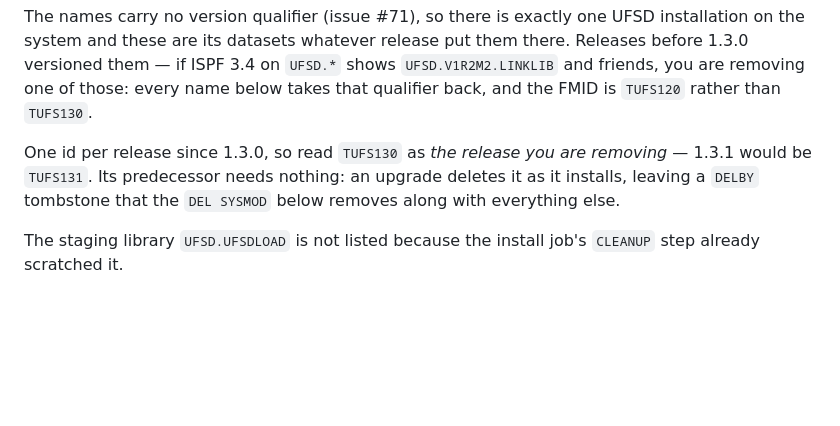
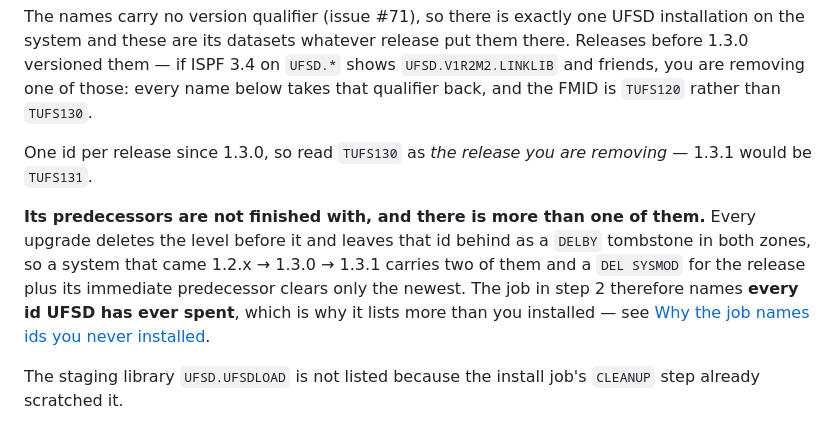
Before and after one commit to mvslovers/ufsd, a Markdown page: docs/uninstall.md, the part around one of its changes. Drawn GitHub-style; blank space fills up the shorter version.

```diff
--- a/docs/uninstall.md
+++ b/docs/uninstall.md
@@ -27,9 +27,15 @@ below takes that qualifier back, and the FMID is `TUFS120` rather than
 `TUFS130`.
 
 One id per release since 1.3.0, so read `TUFS130` as *the release you are
-removing* — 1.3.1 would be `TUFS131`. Its predecessor needs nothing: an upgrade
-deletes it as it installs, leaving a `DELBY` tombstone that the `DEL SYSMOD`
-below removes along with everything else.
+removing* — 1.3.1 would be `TUFS131`.
+
+**Its predecessors are not finished with, and there is more than one of them.**
+Every upgrade deletes the level before it and leaves that id behind as a
+`DELBY` tombstone in both zones, so a system that came 1.2.x → 1.3.0 → 1.3.1
+carries two of them and a `DEL SYSMOD` for the release plus its immediate
+predecessor clears only the newest. The job in step 2 therefore names **every
+id UFSD has ever spent**, which is why it lists more than you installed — see
+[Why the job names ids you never installed](#why-the-job-names-ids-you-never-installed).
 
 The staging library `UFSD.UFSDLOAD` is not listed because the install job's
 `CLEANUP` step already scratched it.
```
Also changed, not shown: other parts of docs/uninstall.md (+44 -8 lines), docs/installation.md (+16 -5 lines).
